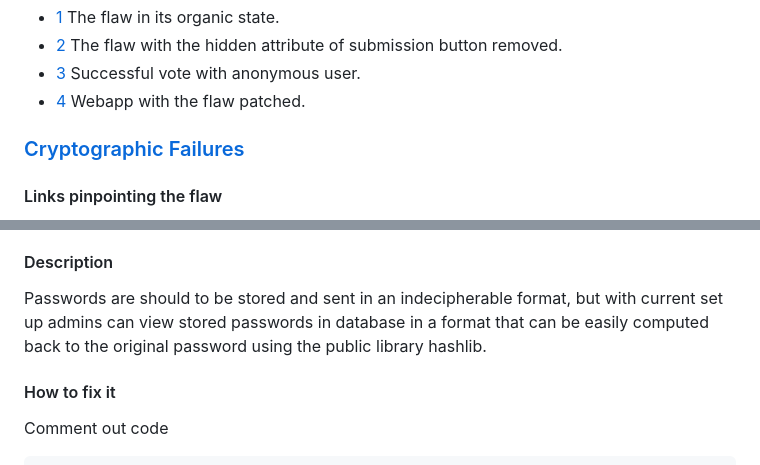
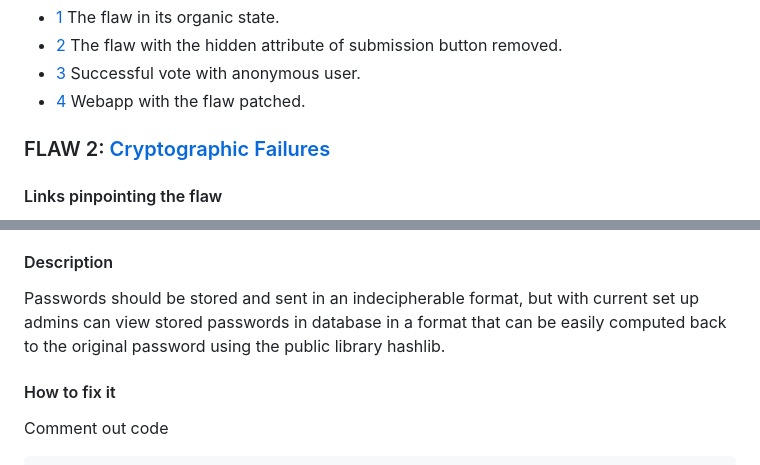
Before and after one commit to cameocami/CSB-course-project-VII, a Markdown page: README.md, 2 parts joined by grey strips. Drawn GitHub-style.

````diff
--- a/README.md
+++ b/README.md
@@ -47,5 +45,5 @@ The solution adds the decorator @login_required to the back-end voting method an
 - [2](https://github.com/cameocami/CSB-course-project-VII/blob/main/screenshots/flaw-1-before-2.png) The flaw with the hidden attribute of submission button removed.
 - [3](https://github.com/cameocami/CSB-course-project-VII/blob/main/screenshots/flaw-1-before-3.png) Successful vote with anonymous user.
 - [4](https://github.com/cameocami/CSB-course-project-VII/blob/main/screenshots/flaw-1-after-1.png) Webapp with the flaw patched.
-### [Cryptographic Failures](https://top10.owasp.org/2021/A02_2021-Cryptographic_Failures/)
+### FLAW 2: [Cryptographic Failures](https://top10.owasp.org/2021/A02_2021-Cryptographic_Failures/)
 #### Links pinpointing the flaw
@@ -53,5 +51,5 @@ The solution adds the decorator @login_required to the back-end voting method an
 #### Description
-Passwords are should to be stored and sent in an indecipherable format, but with current set up admins can view stored passwords in database in a format that can be easily computed back to the original password using the public library hashlib.
+Passwords should be stored and sent in an indecipherable format, but with current set up admins can view stored passwords in database in a format that can be easily computed back to the original password using the public library hashlib.
 #### How to fix it
 Comment out code
 ```
````
Also changed, not shown: other parts of README.md (+7 -9 lines).
